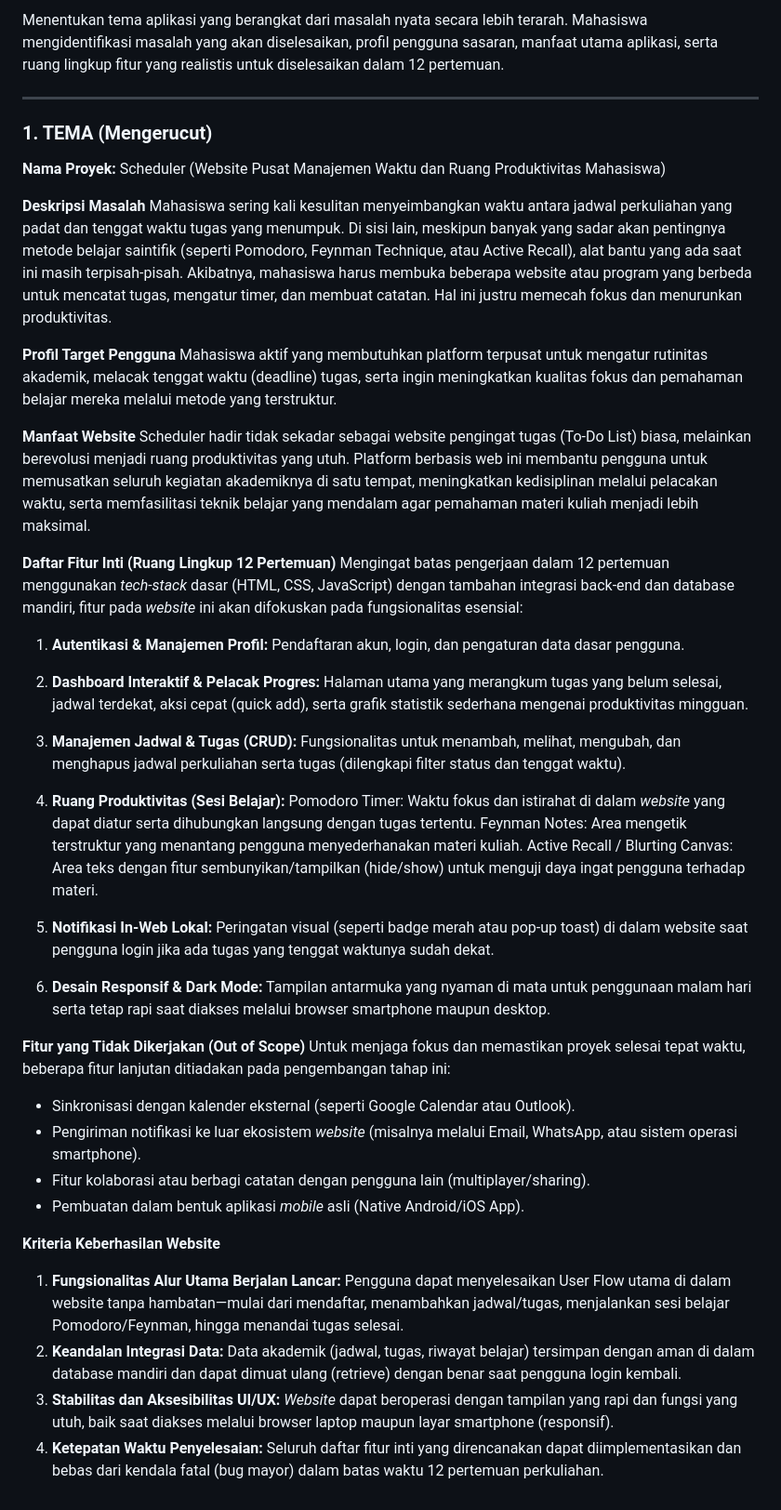
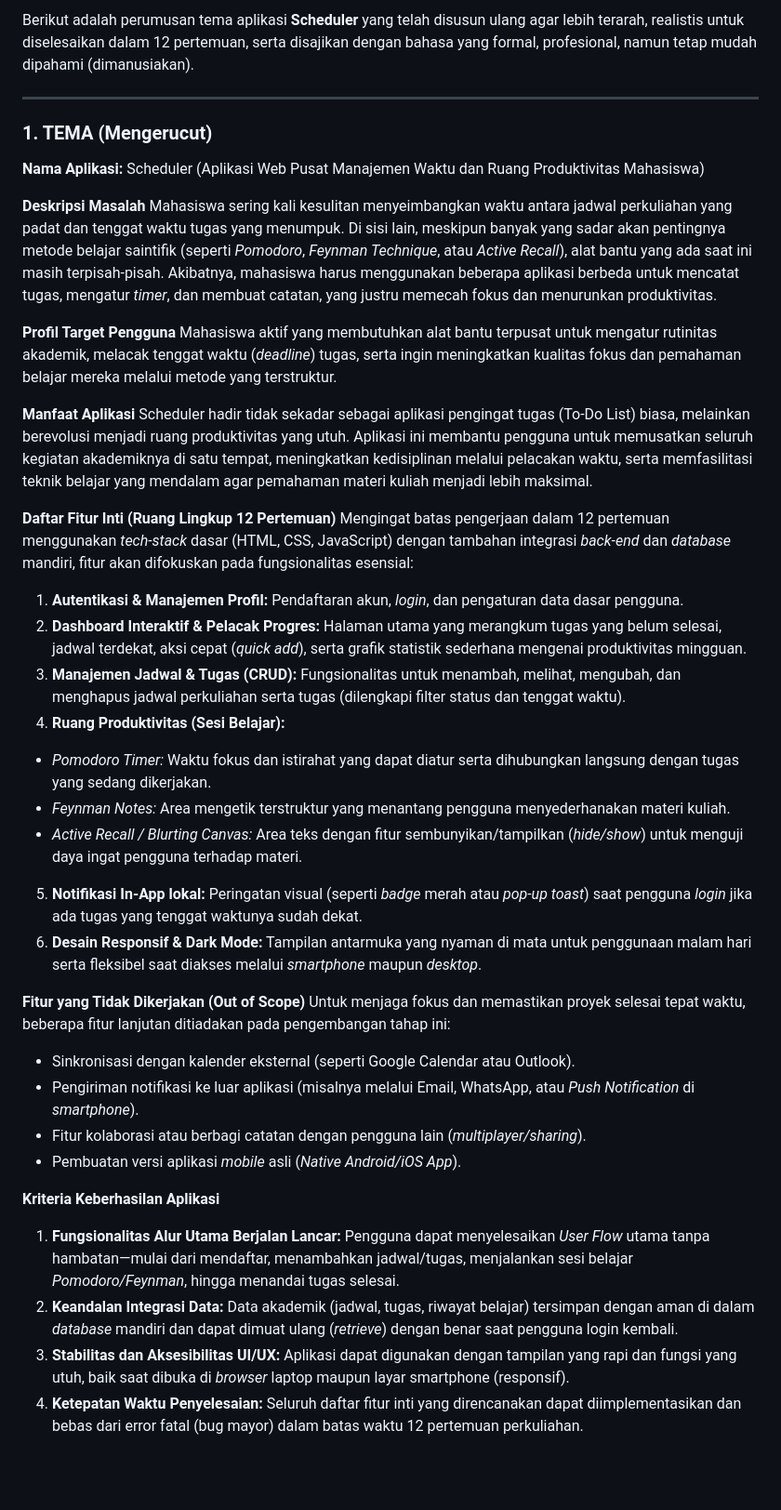
Before and after one commit to sazkiaherfi-dev/scheduler-projek, a Markdown page: README.md, the part around the change. Shown at 93% size. Drawn GitHub-style; blank space fills up the shorter version.

Commit message:
Restore file dari commit pilihan

```diff
--- a/README.md
+++ b/README.md
@@ -1,46 +1,46 @@
-Menentukan tema aplikasi yang berangkat dari masalah nyata secara lebih terarah. Mahasiswa mengidentifikasi masalah yang akan diselesaikan, profil pengguna sasaran, manfaat utama aplikasi, serta ruang lingkup fitur yang realistis untuk diselesaikan dalam 12 pertemuan.
+Berikut adalah perumusan tema aplikasi **Scheduler** yang telah disusun ulang agar lebih terarah, realistis untuk diselesaikan dalam 12 pertemuan, serta disajikan dengan bahasa yang formal, profesional, namun tetap mudah dipahami (dimanusiakan).
 
 ---
 
 ### 1. TEMA (Mengerucut)
 
-**Nama Proyek:** Scheduler (Website Pusat Manajemen Waktu dan Ruang Produktivitas Mahasiswa)
+**Nama Aplikasi:** Scheduler (Aplikasi Web Pusat Manajemen Waktu dan Ruang Produktivitas Mahasiswa)
 
 **Deskripsi Masalah**
-Mahasiswa sering kali kesulitan menyeimbangkan waktu antara jadwal perkuliahan yang padat dan tenggat waktu tugas yang menumpuk. Di sisi lain, meskipun banyak yang sadar akan pentingnya metode belajar saintifik (seperti Pomodoro, Feynman Technique, atau Active Recall), alat bantu yang ada saat ini masih terpisah-pisah. Akibatnya, mahasiswa harus membuka beberapa website atau program yang berbeda untuk mencatat tugas, mengatur timer, dan membuat catatan. Hal ini justru memecah fokus dan menurunkan produktivitas.
+Mahasiswa sering kali kesulitan menyeimbangkan waktu antara jadwal perkuliahan yang padat dan tenggat waktu tugas yang menumpuk. Di sisi lain, meskipun banyak yang sadar akan pentingnya metode belajar saintifik (seperti *Pomodoro*, *Feynman Technique*, atau *Active Recall*), alat bantu yang ada saat ini masih terpisah-pisah. Akibatnya, mahasiswa harus menggunakan beberapa aplikasi berbeda untuk mencatat tugas, mengatur *timer*, dan membuat catatan, yang justru memecah fokus dan menurunkan produktivitas.
 
 **Profil Target Pengguna**
-Mahasiswa aktif yang membutuhkan platform terpusat untuk mengatur rutinitas akademik, melacak tenggat waktu (deadline) tugas, serta ingin meningkatkan kualitas fokus dan pemahaman belajar mereka melalui metode yang terstruktur.
+Mahasiswa aktif yang membutuhkan alat bantu terpusat untuk mengatur rutinitas akademik, melacak tenggat waktu (*deadline*) tugas, serta ingin meningkatkan kualitas fokus dan pemahaman belajar mereka melalui metode yang terstruktur.
 
-**Manfaat Website**
-Scheduler hadir tidak sekadar sebagai website pengingat tugas (To-Do List) biasa, melainkan berevolusi menjadi ruang produktivitas yang utuh. Platform berbasis web ini membantu pengguna untuk memusatkan seluruh kegiatan akademiknya di satu tempat, meningkatkan kedisiplinan melalui pelacakan waktu, serta memfasilitasi teknik belajar yang mendalam agar pemahaman materi kuliah menjadi lebih maksimal.
+**Manfaat Aplikasi**
+Scheduler hadir tidak sekadar sebagai aplikasi pengingat tugas (To-Do List) biasa, melainkan berevolusi menjadi ruang produktivitas yang utuh. Aplikasi ini membantu pengguna untuk memusatkan seluruh kegiatan akademiknya di satu tempat, meningkatkan kedisiplinan melalui pelacakan waktu, serta memfasilitasi teknik belajar yang mendalam agar pemahaman materi kuliah menjadi lebih maksimal.
 
 **Daftar Fitur Inti (Ruang Lingkup 12 Pertemuan)**
-Mengingat batas pengerjaan dalam 12 pertemuan menggunakan *tech-stack* dasar (HTML, CSS, JavaScript) dengan tambahan integrasi back-end dan database mandiri, fitur pada *website* ini akan difokuskan pada fungsionalitas esensial:
+Mengingat batas pengerjaan dalam 12 pertemuan menggunakan *tech-stack* dasar (HTML, CSS, JavaScript) dengan tambahan integrasi *back-end* dan *database* mandiri, fitur akan difokuskan pada fungsionalitas esensial:
 
-1. **Autentikasi & Manajemen Profil:** Pendaftaran akun, login, dan pengaturan data dasar pengguna.
-2. **Dashboard Interaktif & Pelacak Progres:** Halaman utama yang merangkum tugas yang belum selesai, jadwal terdekat, aksi cepat (quick add), serta grafik statistik sederhana mengenai produktivitas mingguan.
+1. **Autentikasi & Manajemen Profil:** Pendaftaran akun, *login*, dan pengaturan data dasar pengguna.
+2. **Dashboard Interaktif & Pelacak Progres:** Halaman utama yang merangkum tugas yang belum selesai, jadwal terdekat, aksi cepat (*quick add*), serta grafik statistik sederhana mengenai produktivitas mingguan.
 3. **Manajemen Jadwal & Tugas (CRUD):** Fungsionalitas untuk menambah, melihat, mengubah, dan menghapus jadwal perkuliahan serta tugas (dilengkapi filter status dan tenggat waktu).
 4. **Ruang Produktivitas (Sesi Belajar):**
-Pomodoro Timer: Waktu fokus dan istirahat di dalam *website* yang dapat diatur serta dihubungkan langsung dengan tugas tertentu.
-Feynman Notes: Area mengetik terstruktur yang menantang pengguna menyederhanakan materi kuliah.
-Active Recall / Blurting Canvas: Area teks dengan fitur sembunyikan/tampilkan (hide/show) untuk menguji daya ingat pengguna terhadap materi.
+* *Pomodoro Timer:* Waktu fokus dan istirahat yang dapat diatur serta dihubungkan langsung dengan tugas yang sedang dikerjakan.
+* *Feynman Notes:* Area mengetik terstruktur yang menantang pengguna menyederhanakan materi kuliah.
+* *Active Recall / Blurting Canvas:* Area teks dengan fitur sembunyikan/tampilkan (*hide/show*) untuk menguji daya ingat pengguna terhadap materi.
 
 
-5. **Notifikasi In-Web Lokal:** Peringatan visual (seperti badge merah atau pop-up toast) di dalam website saat pengguna login jika ada tugas yang tenggat waktunya sudah dekat.
-6. **Desain Responsif & Dark Mode:** Tampilan antarmuka yang nyaman di mata untuk penggunaan malam hari serta tetap rapi saat diakses melalui browser smartphone maupun desktop.
+5. **Notifikasi In-App lokal:** Peringatan visual (seperti *badge* merah atau *pop-up toast*) saat pengguna *login* jika ada tugas yang tenggat waktunya sudah dekat.
+6. **Desain Responsif & Dark Mode:** Tampilan antarmuka yang nyaman di mata untuk penggunaan malam hari serta fleksibel saat diakses melalui *smartphone* maupun *desktop*.
 
 **Fitur yang Tidak Dikerjakan (Out of Scope)**
 Untuk menjaga fokus dan memastikan proyek selesai tepat waktu, beberapa fitur lanjutan ditiadakan pada pengembangan tahap ini:
 
 * Sinkronisasi dengan kalender eksternal (seperti Google Calendar atau Outlook).
-* Pengiriman notifikasi ke luar ekosistem *website* (misalnya melalui Email, WhatsApp, atau sistem operasi smartphone).
-* Fitur kolaborasi atau berbagi catatan dengan pengguna lain (multiplayer/sharing).
-* Pembuatan dalam bentuk aplikasi *mobile* asli (Native Android/iOS App).
+* Pengiriman notifikasi ke luar aplikasi (misalnya melalui Email, WhatsApp, atau *Push Notification* di *smartphone*).
+* Fitur kolaborasi atau berbagi catatan dengan pengguna lain (*multiplayer/sharing*).
+* Pembuatan versi aplikasi *mobile* asli (*Native Android/iOS App*).
 
-**Kriteria Keberhasilan Website**
+**Kriteria Keberhasilan Aplikasi**
 
-1. **Fungsionalitas Alur Utama Berjalan Lancar:** Pengguna dapat menyelesaikan User Flow utama di dalam website tanpa hambatan—mulai dari mendaftar, menambahkan jadwal/tugas, menjalankan sesi belajar Pomodoro/Feynman, hingga menandai tugas selesai.
-2. **Keandalan Integrasi Data:** Data akademik (jadwal, tugas, riwayat belajar) tersimpan dengan aman di dalam database mandiri dan dapat dimuat ulang (retrieve) dengan benar saat pengguna login kembali.
-3. **Stabilitas dan Aksesibilitas UI/UX:** *Website* dapat beroperasi dengan tampilan yang rapi dan fungsi yang utuh, baik saat diakses melalui browser laptop maupun layar smartphone (responsif).
-4. **Ketepatan Waktu Penyelesaian:** Seluruh daftar fitur inti yang direncanakan dapat diimplementasikan dan bebas dari kendala fatal (bug mayor) dalam batas waktu 12 pertemuan perkuliahan.
+1. **Fungsionalitas Alur Utama Berjalan Lancar:** Pengguna dapat menyelesaikan *User Flow* utama tanpa hambatan—mulai dari mendaftar, menambahkan jadwal/tugas, menjalankan sesi belajar *Pomodoro/Feynman*, hingga menandai tugas selesai.
+2. **Keandalan Integrasi Data:** Data akademik (jadwal, tugas, riwayat belajar) tersimpan dengan aman di dalam *database* mandiri dan dapat dimuat ulang (*retrieve*) dengan benar saat pengguna login kembali.
+3. **Stabilitas dan Aksesibilitas UI/UX:** Aplikasi dapat digunakan dengan tampilan yang rapi dan fungsi yang utuh, baik saat dibuka di *browser* laptop maupun layar smartphone (responsif).
+4. **Ketepatan Waktu Penyelesaian:** Seluruh daftar fitur inti yang direncanakan dapat diimplementasikan dan bebas dari error fatal (bug mayor) dalam batas waktu 12 pertemuan perkuliahan.
```
